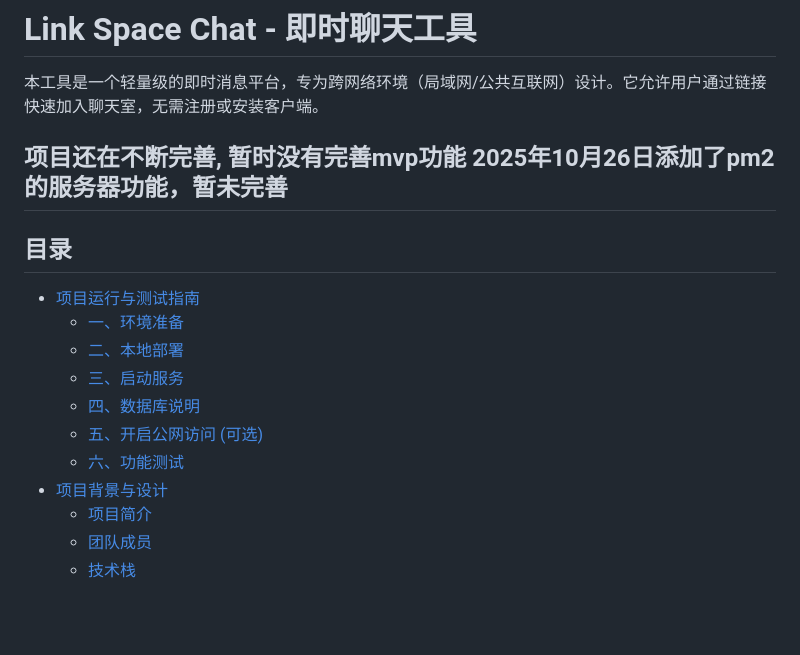
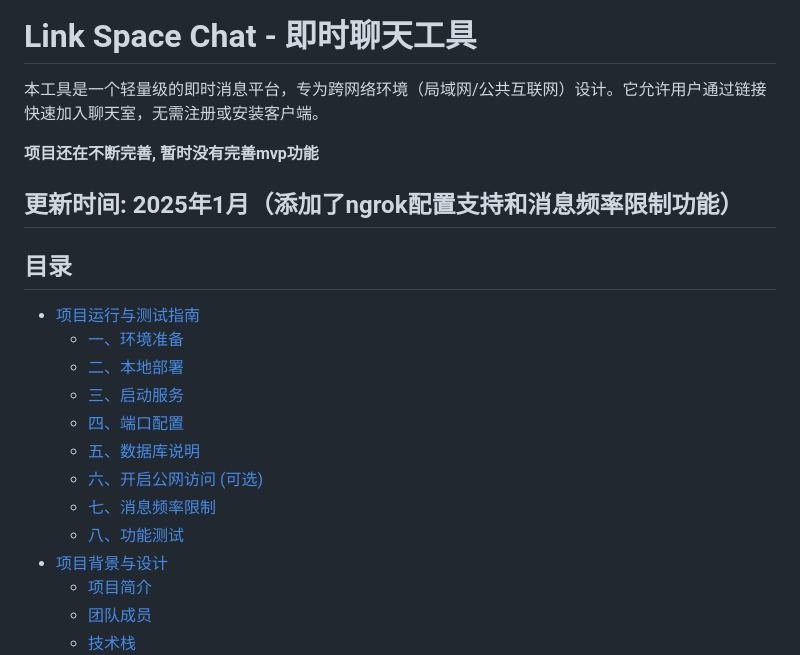
Before and after one commit to YouXiangyu/Link-Space-Chat, a Markdown page: README.md, the part around the change printed below. GitHub-like rendering; blank space fills up the shorter version.

```diff
--- a/README.md
+++ b/README.md
@@ -3,7 +3,8 @@
 本工具是一个轻量级的即时消息平台，专为跨网络环境（局域网/公共互联网）设计。它允许用户通过链接快速加入聊天室，无需注册或安装客户端。
 
 **项目还在不断完善, 暂时没有完善mvp功能**
-**2025年10月26日添加了pm2的服务器功能，暂未完善**
+
+**更新时间**: 2025年1月（添加了ngrok配置支持和消息频率限制功能）
 ---
 
 ## 目录
@@ -11,9 +12,11 @@
   - [一、环境准备](#一环境准备)
   - [二、本地部署](#二本地部署)
   - [三、启动服务](#三启动服务)
-  - [四、数据库说明](#四数据库说明)
-  - [五、开启公网访问 (可选)](#五开启公网访问-可选)
-  - [六、功能测试](#六功能测试)
+  - [四、端口配置](#四端口配置)
+  - [五、数据库说明](#五数据库说明)
+  - [六、开启公网访问 (可选)](#六开启公网访问-可选)
+  - [七、消息频率限制](#七消息频率限制)
+  - [八、功能测试](#八功能测试)
 - [项目背景与设计](#项目背景与设计)
   - [项目简介](#项目简介)
   - [团队成员](#团队成员)
```
Also changed, not shown: other parts of README.md (+101 -22 lines).
